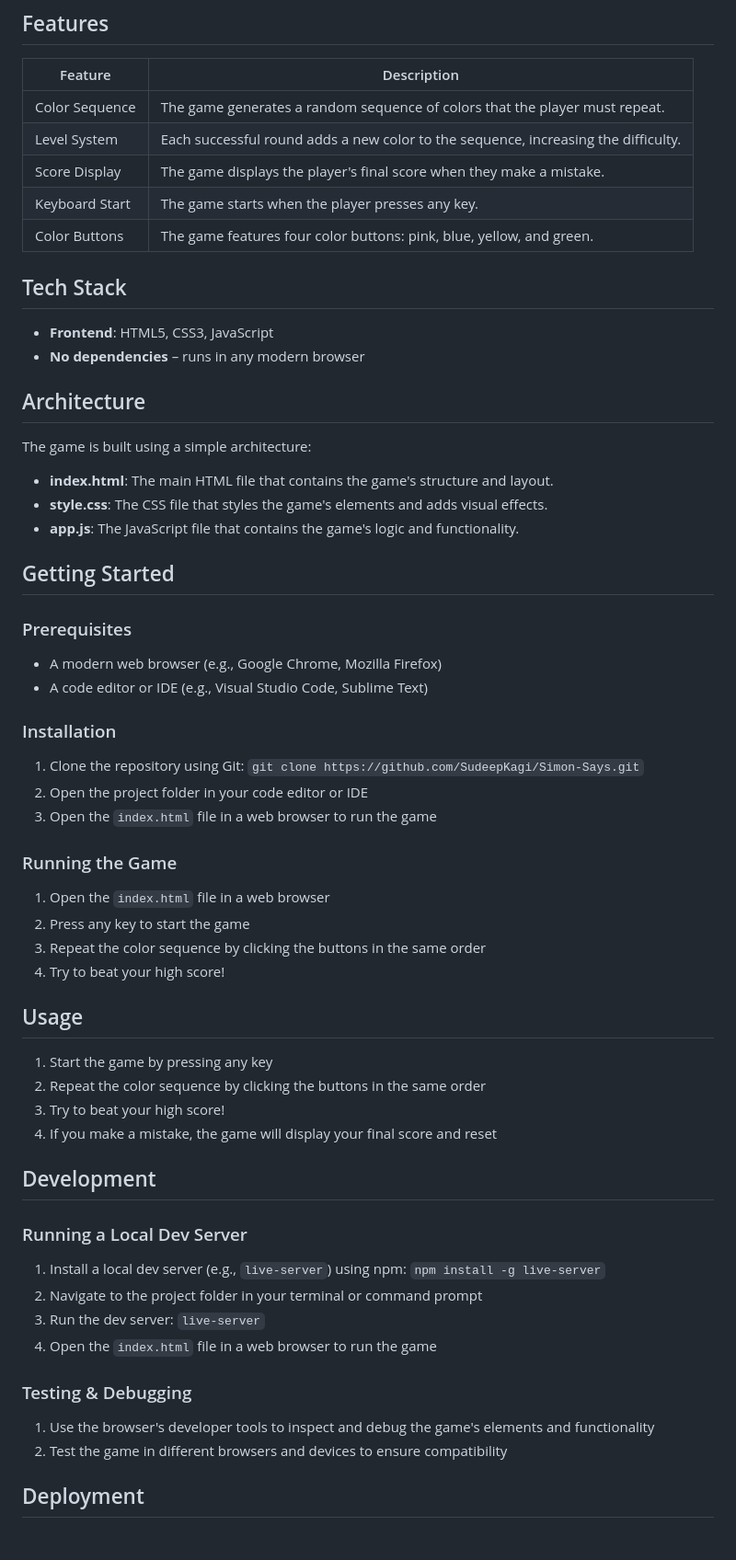
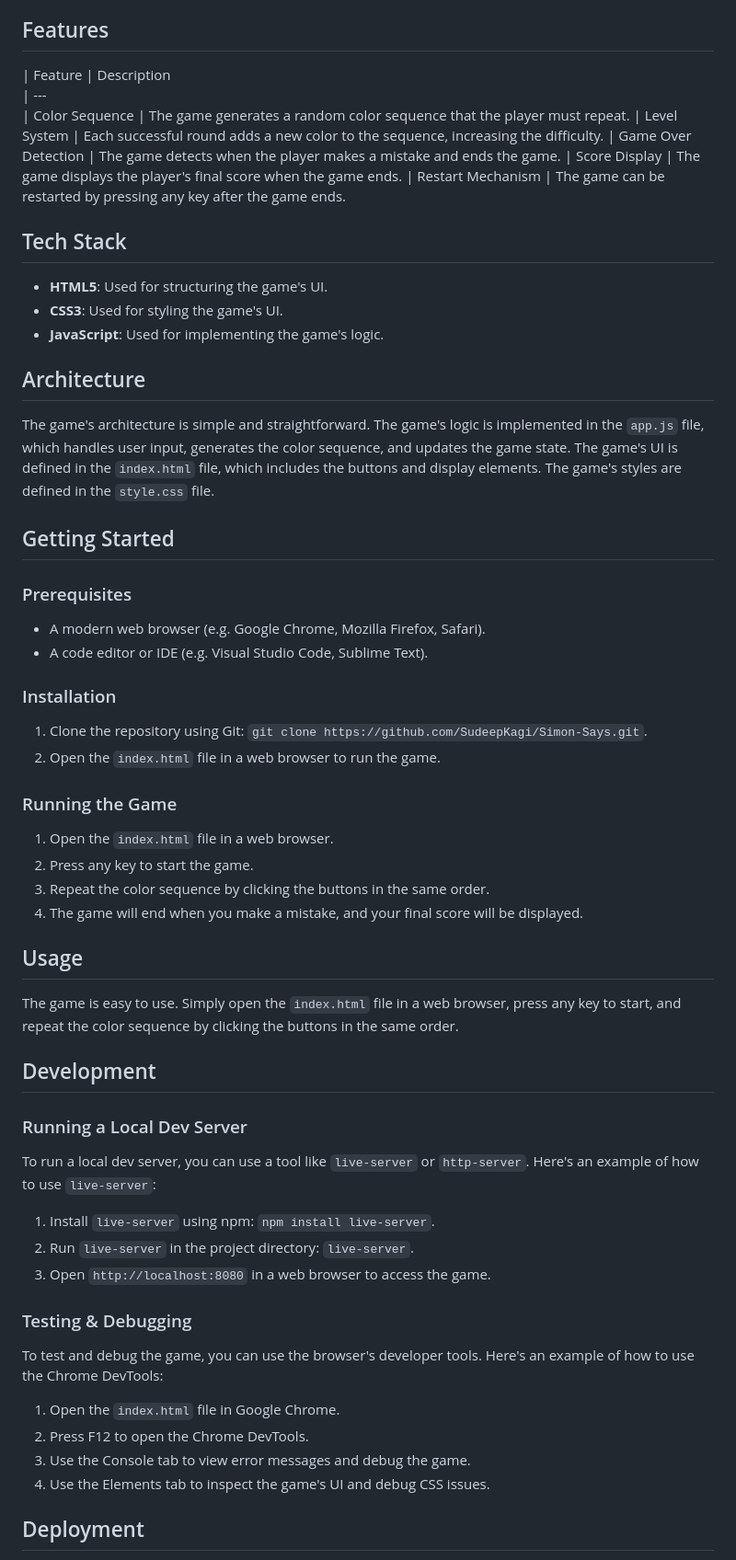
Before and after one commit to SudeepKagi/Simon-Says, a Markdown page: README.md, the part around one of its changes. Shown at 92% size. Drawn GitHub-style.

Commit message:
📚 Update README.md via DaemonGit AI

```diff
--- a/README.md
+++ b/README.md
@@ -38,66 +38,64 @@ When the page loads, press any key to start. The game will flash a random color
 ## Features
 
 | Feature                         | Description
-| ---                             | ---
-| Color Sequence                 | The game generates a random sequence of colors that the player must repeat.
+| ---
+| Color Sequence                 | The game generates a random color sequence that the player must repeat.
 | Level System                    | Each successful round adds a new color to the sequence, increasing the difficulty.
-| Score Display                   | The game displays the player's final score when they make a mistake.
-| Keyboard Start                 | The game starts when the player presses any key.
-| Color Buttons                   | The game features four color buttons: pink, blue, yellow, and green.
+| Game Over Detection             | The game detects when the player makes a mistake and ends the game.
+| Score Display                   | The game displays the player's final score when the game ends.
+| Restart Mechanism               | The game can be restarted by pressing any key after the game ends.
 
 ## Tech Stack
 
-* **Frontend**: HTML5, CSS3, JavaScript
-* **No dependencies** – runs in any modern browser
+* **HTML5**: Used for structuring the game's UI.
+* **CSS3**: Used for styling the game's UI.
+* **JavaScript**: Used for implementing the game's logic.
 
 ## Architecture
 
-The game is built using a simple architecture:
-
-* **index.html**: The main HTML file that contains the game's structure and layout.
-* **style.css**: The CSS file that styles the game's elements and adds visual effects.
-* **app.js**: The JavaScript file that contains the game's logic and functionality.
+The game's architecture is simple and straightforward. The game's logic is implemented in the `app.js` file, which handles user input, generates the color sequence, and updates the game state. The game's UI is defined in the `index.html` file, which includes the buttons and display elements. The game's styles are defined in the `style.css` file.
 
 ## Getting Started
 
 ### Prerequisites
 
-* A modern web browser (e.g., Google Chrome, Mozilla Firefox)
-* A code editor or IDE (e.g., Visual Studio Code, Sublime Text)
+* A modern web browser (e.g. Google Chrome, Mozilla Firefox, Safari).
+* A code editor or IDE (e.g. Visual Studio Code, Sublime Text).
 
 ### Installation
 
-1. Clone the repository using Git: `git clone https://github.com/SudeepKagi/Simon-Says.git`
-2. Open the project folder in your code editor or IDE
-3. Open the `index.html` file in a web browser to run the game
+1. Clone the repository using Git: `git clone https://github.com/SudeepKagi/Simon-Says.git`.
+2. Open the `index.html` file in a web browser to run the game.
 
 ### Running the Game
 
-1. Open the `index.html` file in a web browser
-2. Press any key to start the game
-3. Repeat the color sequence by clicking the buttons in the same order
-4. Try to beat your high score!
+1. Open the `index.html` file in a web browser.
+2. Press any key to start the game.
+3. Repeat the color sequence by clicking the buttons in the same order.
+4. The game will end when you make a mistake, and your final score will be displayed.
 
 ## Usage
 
-1. Start the game by pressing any key
-2. Repeat the color sequence by clicking the buttons in the same order
-3. Try to beat your high score!
-4. If you make a mistake, the game will display your final score and reset
+The game is easy to use. Simply open the `index.html` file in a web browser, press any key to start, and repeat the color sequence by clicking the buttons in the same order.
 
 ## Development
 
 ### Running a Local Dev Server
 
-1. Install a local dev server (e.g., `live-server`) using npm: `npm install -g live-server`
-2. Navigate to the project folder in your terminal or command prompt
-3. Run the dev server: `live-server`
-4. Open the `index.html` file in a web browser to run the game
+To run a local dev server, you can use a tool like `live-server` or `http-server`. Here's an example of how to use `live-server`:
+
+1. Install `live-server` using npm: `npm install live-server`.
+2. Run `live-server` in the project directory: `live-server`.
+3. Open `http://localhost:8080` in a web browser to access the game.
 
 ### Testing & Debugging
 
-1. Use the browser's developer tools to inspect and debug the game's elements and functionality
-2. Test the game in different browsers and devices to ensure compatibility
+To test and debug the game, you can use the browser's developer tools. Here's an example of how to use the Chrome DevTools:
+
+1. Open the `index.html` file in Google Chrome.
+2. Press F12 to open the Chrome DevTools.
+3. Use the Console tab to view error messages and debug the game.
+4. Use the Elements tab to inspect the game's UI and debug CSS issues.
 
 ## Deployment
 
```
Also changed, not shown: other parts of README.md (+29 -17 lines).
